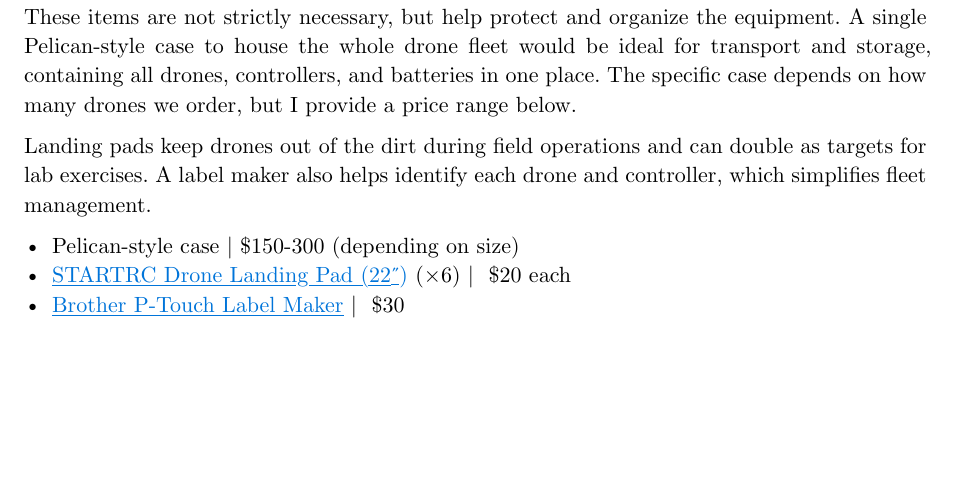
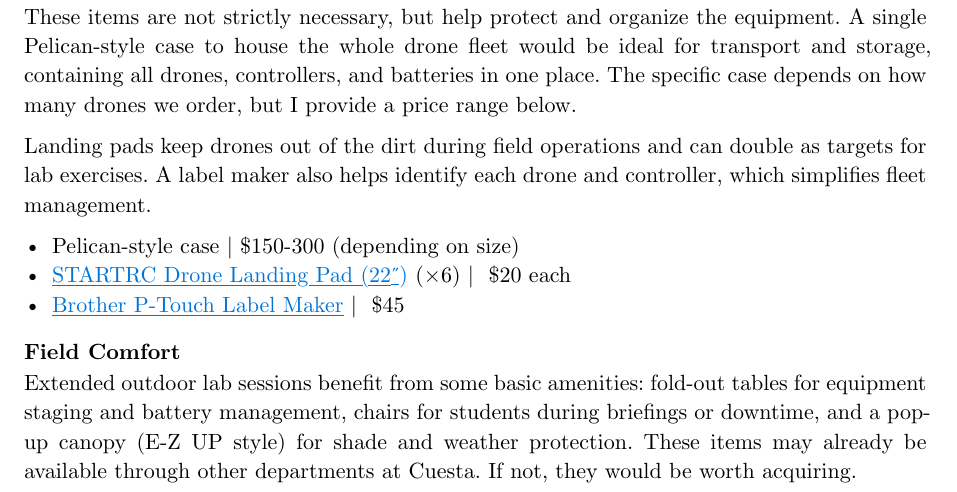
Before and after one commit to kylenessen/cuesta-drone-program, a Typst document (equipment-purchasing/drone-program-equipment-memo.typ): part of page 3 of 3, cut so that both start at the same text, the shorter picture padded with empty space. Compiled offline with Typst 0.15.

Commit message:
Add field comfort section

```diff
--- a/equipment-purchasing/drone-program-equipment-memo.typ
+++ b/equipment-purchasing/drone-program-equipment-memo.typ
@@ -96,4 +96,8 @@ Landing pads keep drones out of the dirt during field operations and can double
 
 - Pelican-style case | \$150-300 (depending on size)
 - #link("https://www.amazon.com/dp/B0FQJ65KJD")[STARTRC Drone Landing Pad (22")] (×6) | ~\$20 each
-- #link("https://www.amazon.com/dp/B0B1L3BL1G")[Brother P-Touch Label Maker] | ~\$30
+- #link("https://www.amazon.com/dp/B0B1L3BL1G")[Brother P-Touch Label Maker] | ~\$45
+
+=== Field Comfort
+
+Extended outdoor lab sessions benefit from some basic amenities: fold-out tables for equipment staging and battery management, chairs for students during briefings or downtime, and a pop-up canopy (E-Z UP style) for shade and weather protection. These items may already be available through other departments at Cuesta. If not, they would be worth acquiring.
```
